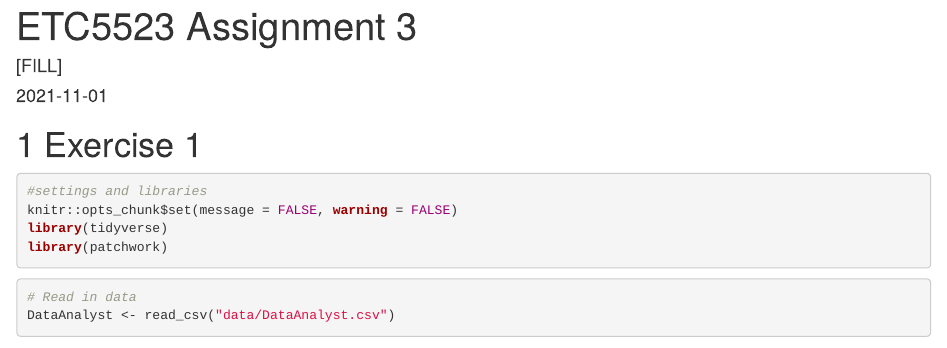
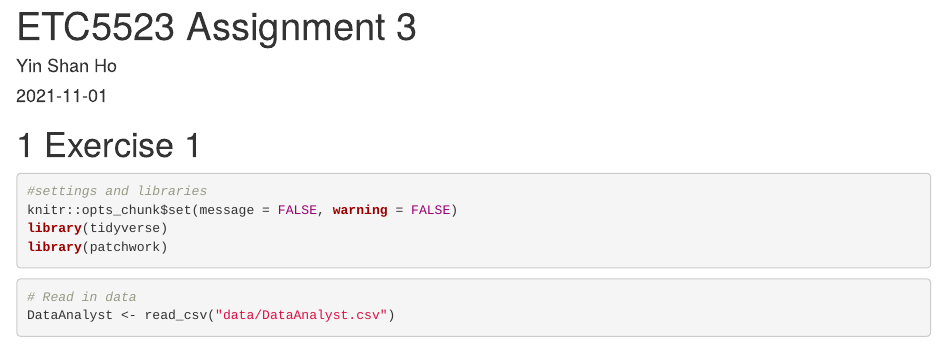
Before and after one commit to etc5521-2021/assignment-3-ShaineHo, an R Markdown document (index.Rmd): the page in a window 1100 px wide, from its top. Rendered offline with R 4.5, knitr and Pandoc, with nearby package versions; some code elsewhere in the file could not run offline.

Commit message:
modified index

````diff
--- a/index.Rmd
+++ b/index.Rmd
@@ -1,13 +1,12 @@
 ---
 title: "ETC5523 Assignment 3"
-author: "[FILL]"
+author: "Yin Shan Ho"
 date: "`r Sys.Date()`"
 output:
   bookdown::html_document2
 ---
 
 ```{r setup, include=FALSE}
-knitr::opts_chunk$set(echo = TRUE)
 library(tidyverse)
 ```
 
````
Also changed, not shown: 1 other file.
